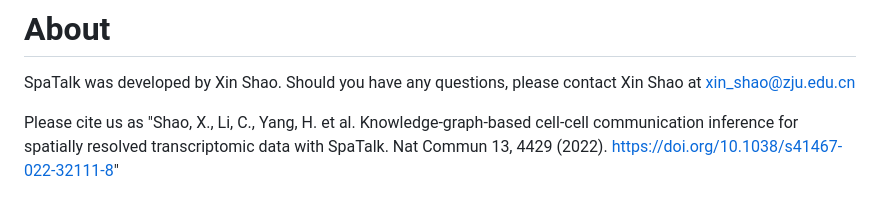
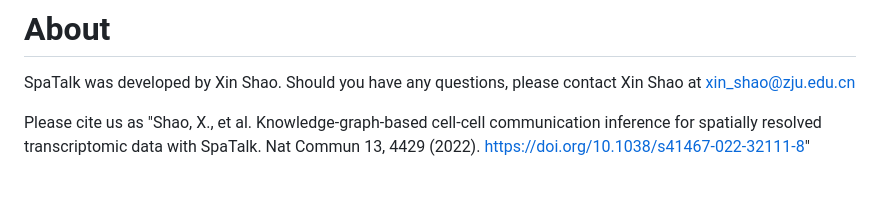
Before and after one commit to ZJUFanLab/SpaTalk, a Markdown page: README.md, the part around the change. Drawn GitHub-style.

```diff
--- a/README.md
+++ b/README.md
@@ -80,4 +80,4 @@ __Please refer to the [tutorial vignette](https://raw.githack.com/ZJUFanLab/SpaT
 # About
 SpaTalk was developed by Xin Shao. Should you have any questions, please contact Xin Shao at xin_shao@zju.edu.cn
 
-Please cite us as "Shao, X., Li, C., Yang, H. et al. Knowledge-graph-based cell-cell communication inference for spatially resolved transcriptomic data with SpaTalk. Nat Commun 13, 4429 (2022). https://doi.org/10.1038/s41467-022-32111-8"
+Please cite us as "Shao, X., et al. Knowledge-graph-based cell-cell communication inference for spatially resolved transcriptomic data with SpaTalk. Nat Commun 13, 4429 (2022). https://doi.org/10.1038/s41467-022-32111-8"
```
